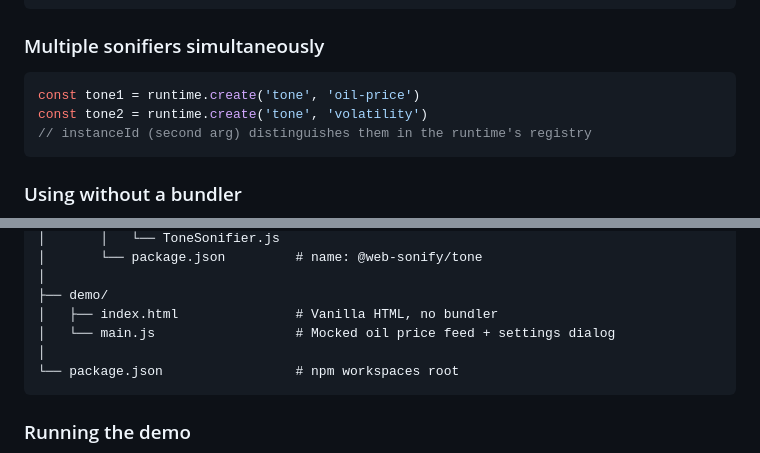
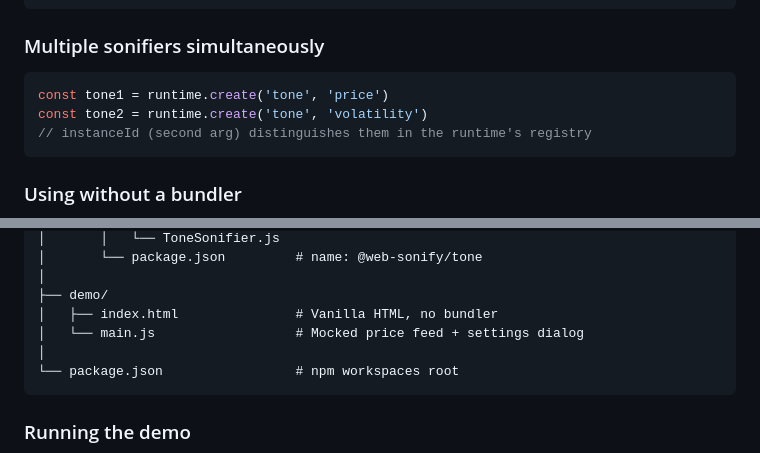
Before and after one commit to grahamsw/web-sonifier, a Markdown page: README.md, 2 parts joined by grey strips. Rendered like a GitHub page.

````diff
--- a/README.md
+++ b/README.md
@@ -209,7 +211,7 @@ await runtime.destroyAll()      // destroy everything, close AudioContext
 ### Multiple sonifiers simultaneously
 
 ```js
-const tone1 = runtime.create('tone', 'oil-price')
+const tone1 = runtime.create('tone', 'price')
 const tone2 = runtime.create('tone', 'volatility')
 // instanceId (second arg) distinguishes them in the runtime's registry
 ```
@@ -252,7 +254,7 @@ web-sonify/
 │
 ├── demo/
 │   ├── index.html               # Vanilla HTML, no bundler
-│   └── main.js                  # Mocked oil price feed + settings dialog
+│   └── main.js                  # Mocked price feed + settings dialog
 │
 └── package.json                 # npm workspaces root
 ```
````
Also changed, not shown: other parts of README.md (+5 -3 lines).
